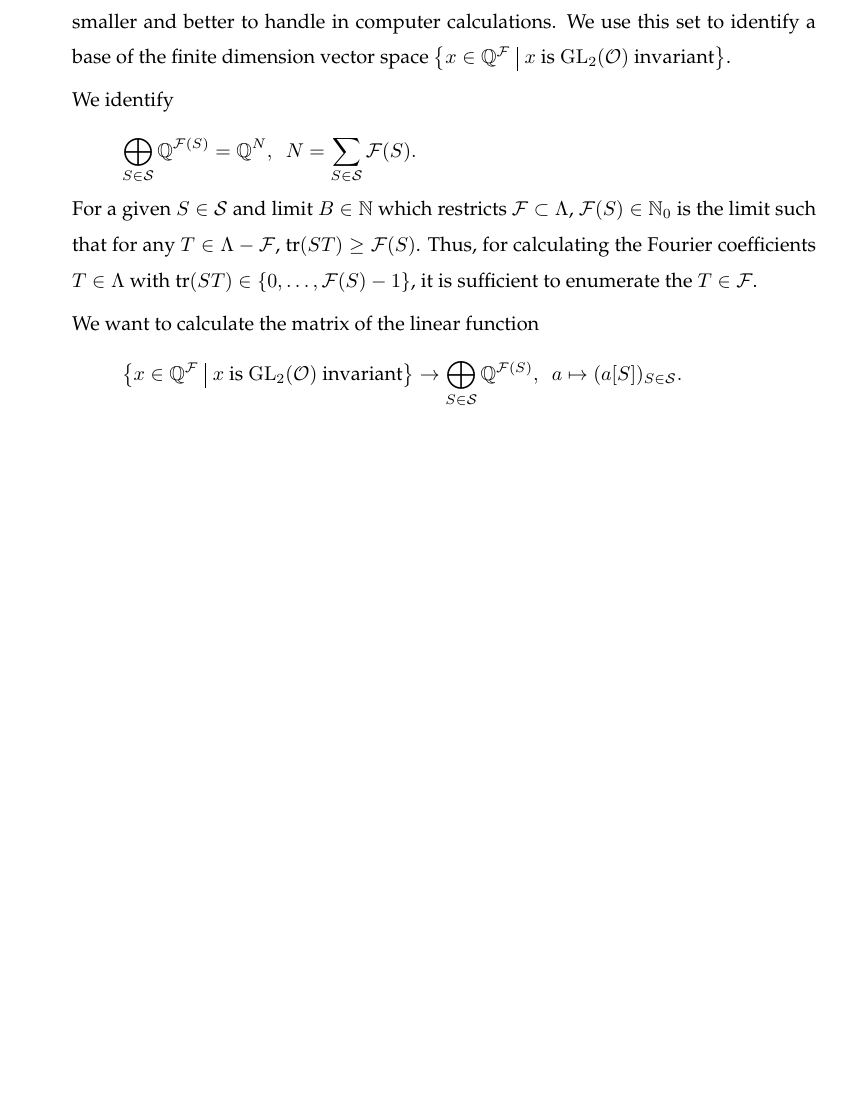
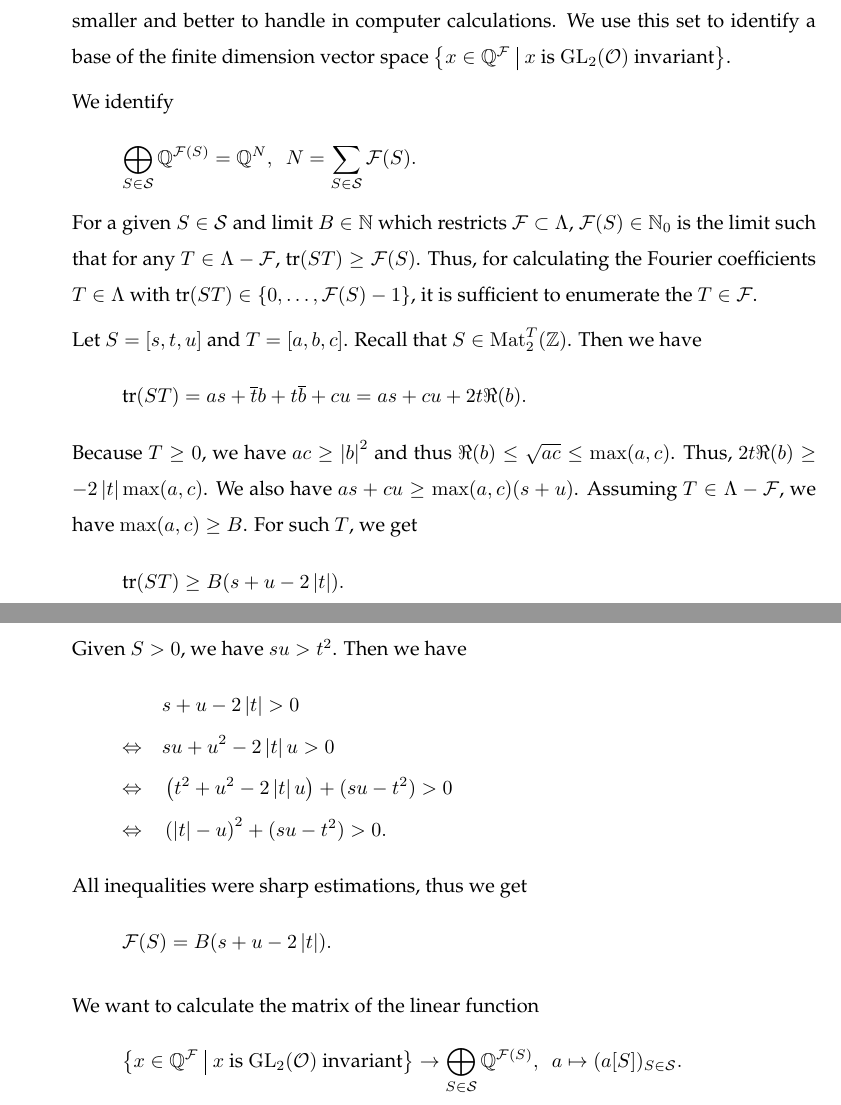
Before and after one commit to albertz/diplom-thesis-math, a LaTeX document (index.tex, which reads theory.tex): part of page 9 of 13 before the commit and two parts of pages 9 and 10 of 13 after it, the two joined at a grey line, cut so that both start at the same text, the shorter picture padded with empty space. Compiled offline with pdfLaTeX.

Commit message:
more. \F(S)

```diff
--- a/theory.tex
+++ b/theory.tex
@@ -63,6 +63,20 @@ We identify
 \[ \bigoplus_{S\in\mathcal{S}} \Q^{\FPrecisionLimit{S}} = \Q^N, \ \ N = \sum_{S\in\mathcal{S}} \FPrecisionLimit{S} . \]
 For a given $S \in \mathcal{S}$ and limit $B \in \N$ which restricts $\F \subset \Lambda$, $\FPrecisionLimit{S} \in \N_0$ is the limit such that for any $T \in \Lambda - \F$, $\tr(S T) \ge \FPrecisionLimit{S}$. Thus, for calculating the Fourier coefficients $T \in \Lambda$ with $\tr(S T) \in \Set{0, \dots, \FPrecisionLimit{S} - 1}$, it is sufficient to enumerate the $T \in \F$.
 
+Let $S = [s,t,u]$ and $T = [a,b,c]$. Recall that $S \in \M_2^T(\Z)$. Then we have
+\[ \tr(S T) = as + \overline{t} b + t \overline{b} + cu = as + cu + 2 t \Re(b) . \]
+Because $T \ge 0$, we have $ac \ge \left| b \right|^2$ and thus $\Re(b) \le \sqrt{ac} \le \max(a,c)$. Thus, $2t \Re(b) \ge -2 \left| t \right| \max(a,c)$. We also have $as + cu \ge \max(a,c) (s + u)$. Assuming $T \in \Lambda - \F$, we have $\max(a,c) \ge B$. For such $T$, we get
+\[ \tr(ST) \ge B (s + u - 2 \left| t \right|) . \]
+Given $S > 0$, we have $su > t^2$. Then we have
+\begin{align*}
+& s + u - 2 \left| t \right| > 0 \\
+\Leftrightarrow \quad & su + u^2 - 2 \left| t \right| u > 0 \\
+\Leftrightarrow \quad & \left( t^2 + u^2 - 2 \left| t \right| u \right) + (su - t^2) > 0 \\
+\Leftrightarrow \quad & \left(\left| t \right| - u \right)^2 + (su - t^2) > 0 .
+\end{align*}
+All inequalities were sharp estimations, thus we get
+\[ \FPrecisionLimit{S} = B (s + u - 2 \left| t \right|) . \]
+
 We want to calculate the matrix of the linear function \[
 \invar{\Q^\F}{\GL_2(\curlO)} \rightarrow \bigoplus_{S\in\mathcal{S}} \Q^{\FPrecisionLimit{S}}, \ \
 a \mapsto (a[S])_{S\in\mathcal{S}} .
```
